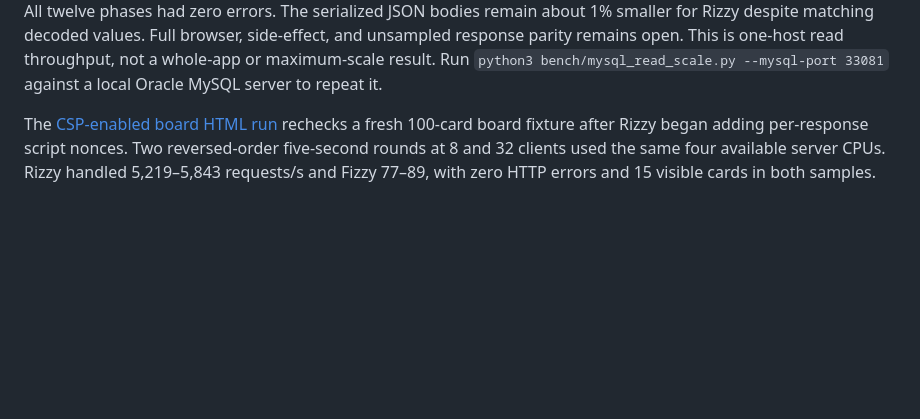
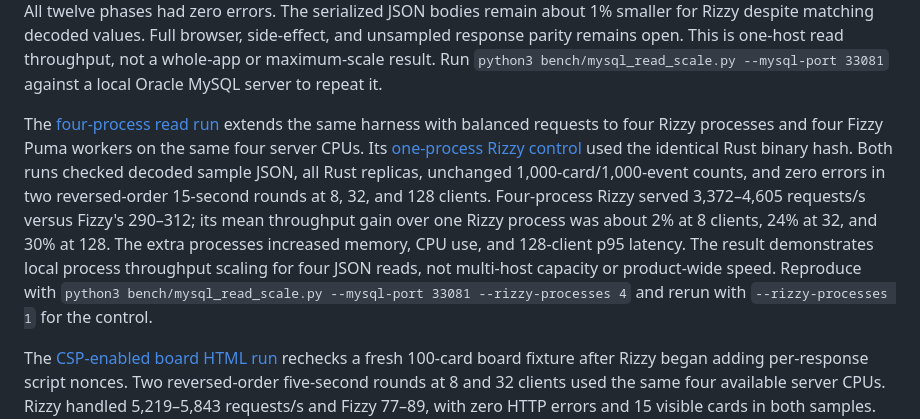
Before and after one commit to nearbycoder/rizzy, a Markdown page: bench/README.md, the part around the change. Rendered like a GitHub page; blank space fills up the shorter version.

Commit message:
Document matched MySQL read process scaling

```diff
--- a/bench/README.md
+++ b/bench/README.md
@@ -15,6 +15,8 @@ Full browser, side-effect, and unsampled response parity remains open. This
 is one-host read throughput, not a whole-app or maximum-scale
 result. Run `python3 bench/mysql_read_scale.py --mysql-port 33081` against a
 local Oracle MySQL server to repeat it.
+
+The [four-process read run](results/mysql-read-matched-fixtures-4process-1000-8-32-128-15s-2026-09-26.json) extends the same harness with balanced requests to four Rizzy processes and four Fizzy Puma workers on the same four server CPUs. Its [one-process Rizzy control](results/mysql-read-matched-fixtures-1process-1000-8-32-128-15s-2026-09-26.json) used the identical Rust binary hash. Both runs checked decoded sample JSON, all Rust replicas, unchanged 1,000-card/1,000-event counts, and zero errors in two reversed-order 15-second rounds at 8, 32, and 128 clients. Four-process Rizzy served 3,372–4,605 requests/s versus Fizzy's 290–312; its mean throughput gain over one Rizzy process was about 2% at 8 clients, 24% at 32, and 30% at 128. The extra processes increased memory, CPU use, and 128-client p95 latency. The result demonstrates local process throughput scaling for four JSON reads, not multi-host capacity or product-wide speed. Reproduce with `python3 bench/mysql_read_scale.py --mysql-port 33081 --rizzy-processes 4` and rerun with `--rizzy-processes 1` for the control.
 
 The [CSP-enabled board HTML run](results/board-html-csp-2026-09-26.json)
 rechecks a fresh 100-card board fixture after Rizzy began adding per-response
```
Also changed, not shown: PARITY.md (+2 -0 lines), docs/mysql-port.md (+2 -0 lines).
